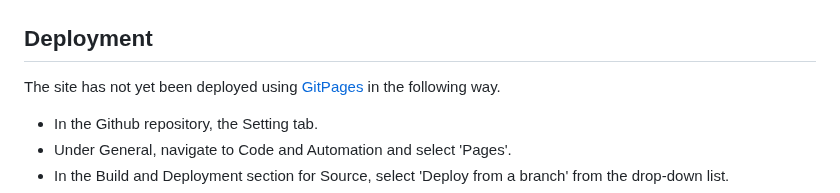
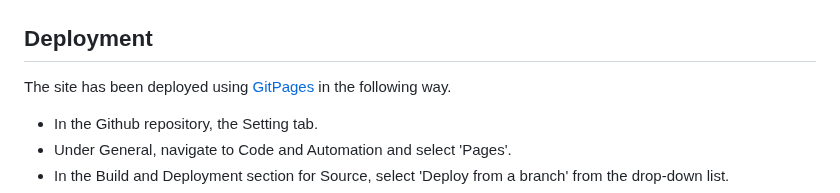
Before and after one commit to Arcandrus/milestone-2, a Markdown page: README.md, the part around the change. Drawn GitHub-style.

Commit message:
Updated deployment section to reflect that the site has been deployed.

```diff
--- a/README.md
+++ b/README.md
@@ -87,7 +87,7 @@ I've also added a colorblind mode that add description text to the images on the
 |![](./readme-assets/card.png)|![](./readme-assets/card_cb.png)|
 
 ## Deployment
-The site has not yet been deployed using [GitPages](https://pages.github.com) in the following way.
+The site has been deployed using [GitPages](https://pages.github.com) in the following way.
 + In the Github repository, the Setting tab.
 + Under General, navigate to Code and Automation and select 'Pages'.
 + In the Build and Deployment section for Source, select 'Deploy from a branch' from the drop-down list.
```
